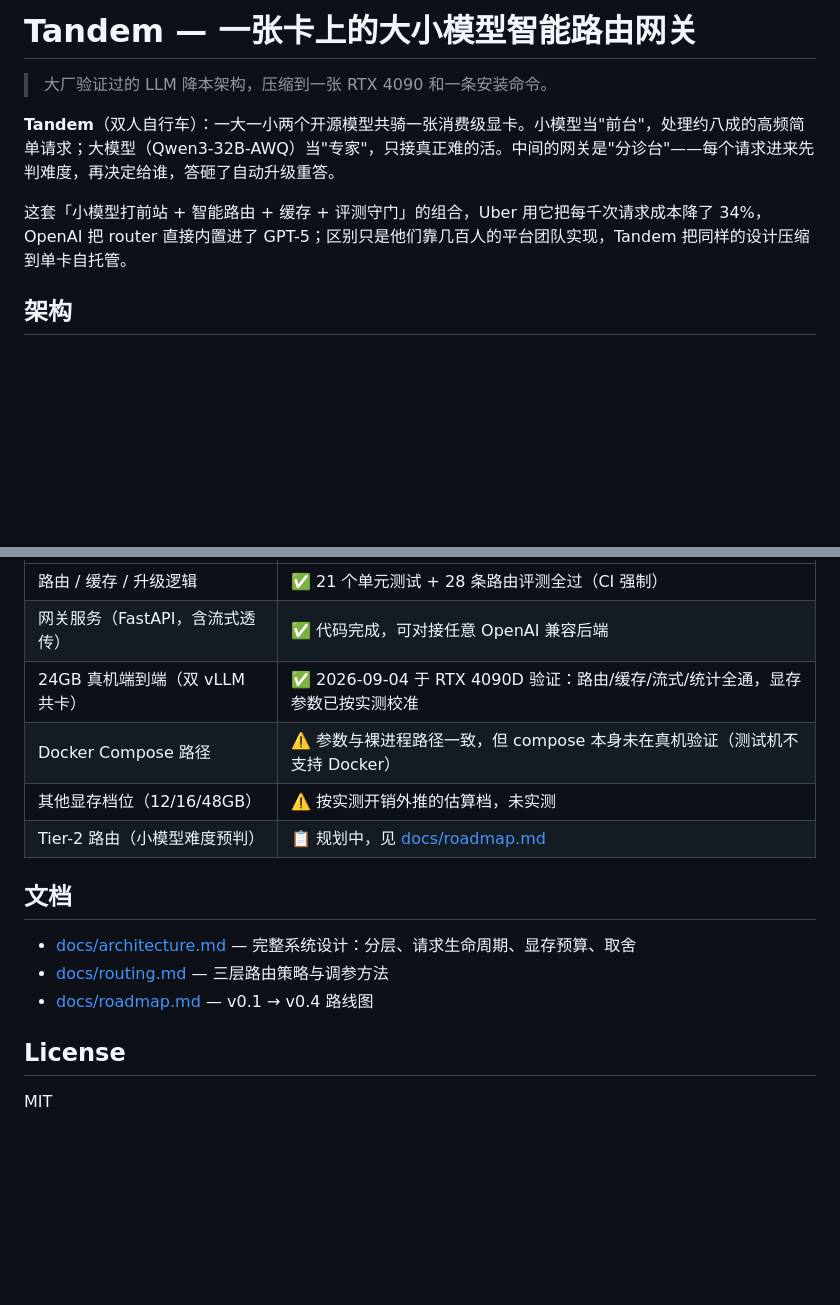
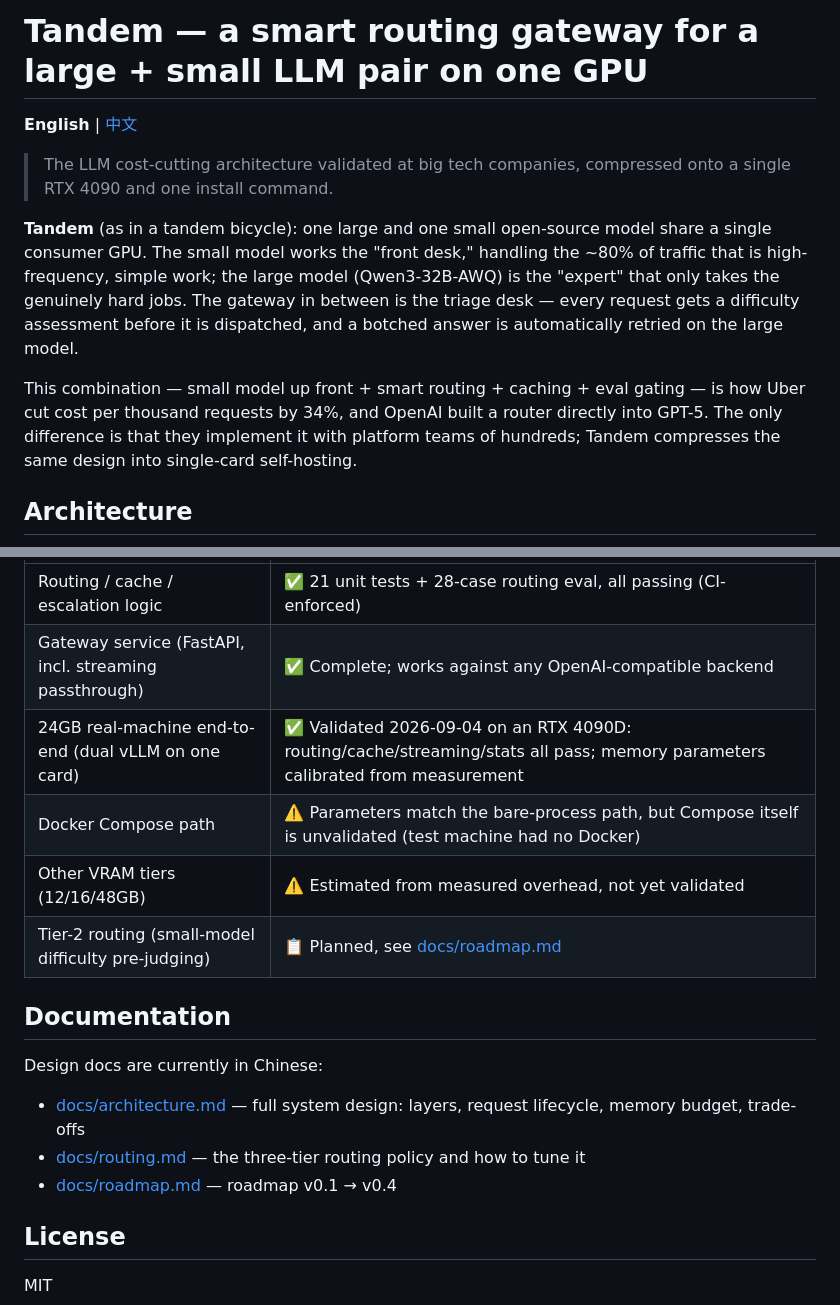
Before and after one commit to murphyren225/local_infer, a Markdown page: README.md, 2 parts joined by grey strips. Drawn GitHub-style; blank space fills up the shorter version.

Commit message:
docs: README 双语化——英文为默认入口,中文版移至 README.zh-CN.md,顶部互链

````diff
--- a/README.md
+++ b/README.md
@@ -1,12 +1,14 @@
-# Tandem — 一张卡上的大小模型智能路由网关
+# Tandem — a smart routing gateway for a large + small LLM pair on one GPU
 
-> 大厂验证过的 LLM 降本架构，压缩到一张 RTX 4090 和一条安装命令。
+**English** | [中文](README.zh-CN.md)
 
-**Tandem**（双人自行车）：一大一小两个开源模型共骑一张消费级显卡。小模型当"前台"，处理约八成的高频简单请求；大模型（Qwen3-32B-AWQ）当"专家"，只接真正难的活。中间的网关是"分诊台"——每个请求进来先判难度，再决定给谁，答砸了自动升级重答。
+> The LLM cost-cutting architecture validated at big tech companies, compressed onto a single RTX 4090 and one install command.
 
-这套「小模型打前站 + 智能路由 + 缓存 + 评测守门」的组合，Uber 用它把每千次请求成本降了 34%，OpenAI 把 router 直接内置进了 GPT-5；区别只是他们靠几百人的平台团队实现，Tandem 把同样的设计压缩到单卡自托管。
+**Tandem** (as in a tandem bicycle): one large and one small open-source model share a single consumer GPU. The small model works the "front desk," handling the ~80% of traffic that is high-frequency, simple work; the large model (Qwen3-32B-AWQ) is the "expert" that only takes the genuinely hard jobs. The gateway in between is the triage desk — every request gets a difficulty assessment before it is dispatched, and a botched answer is automatically retried on the large model.
 
-## 架构
+This combination — small model up front + smart routing + caching + eval gating — is how Uber cut cost per thousand requests by 34%, and OpenAI built a router directly into GPT-5. The only difference is that they implement it with platform teams of hundreds; Tandem compresses the same design into single-card self-hosting.
+
+## Architecture
 
 ```mermaid
 flowchart LR
@@ -82,16 +90,18 @@ python3 evals/run_evals.py --verbose
 |---|---|
-| 路由 / 缓存 / 升级逻辑 | ✅ 21 个单元测试 + 28 条路由评测全过（CI 强制） |
-| 网关服务（FastAPI，含流式透传） | ✅ 代码完成，可对接任意 OpenAI 兼容后端 |
-| 24GB 真机端到端（双 vLLM 共卡） | ✅ 2026-09-04 于 RTX 4090D 验证：路由/缓存/流式/统计全通，显存参数已按实测校准 |
-| Docker Compose 路径 | ⚠️ 参数与裸进程路径一致，但 compose 本身未在真机验证（测试机不支持 Docker） |
-| 其他显存档位（12/16/48GB） | ⚠️ 按实测开销外推的估算档，未实测 |
-| Tier-2 路由（小模型难度预判） | 📋 规划中，见 [docs/roadmap.md](docs/roadmap.md) |
+| Routing / cache / escalation logic | ✅ 21 unit tests + 28-case routing eval, all passing (CI-enforced) |
+| Gateway service (FastAPI, incl. streaming passthrough) | ✅ Complete; works against any OpenAI-compatible backend |
+| 24GB real-machine end-to-end (dual vLLM on one card) | ✅ Validated 2026-09-04 on an RTX 4090D: routing/cache/streaming/stats all pass; memory parameters calibrated from measurement |
+| Docker Compose path | ⚠️ Parameters match the bare-process path, but Compose itself is unvalidated (test machine had no Docker) |
+| Other VRAM tiers (12/16/48GB) | ⚠️ Estimated from measured overhead, not yet validated |
+| Tier-2 routing (small-model difficulty pre-judging) | 📋 Planned, see [docs/roadmap.md](docs/roadmap.md) |
 
-## 文档
+## Documentation
 
-- [docs/architecture.md](docs/architecture.md) — 完整系统设计：分层、请求生命周期、显存预算、取舍
-- [docs/routing.md](docs/routing.md) — 三层路由策略与调参方法
-- [docs/roadmap.md](docs/roadmap.md) — v0.1 → v0.4 路线图
+Design docs are currently in Chinese:
+
+- [docs/architecture.md](docs/architecture.md) — full system design: layers, request lifecycle, memory budget, trade-offs
+- [docs/routing.md](docs/routing.md) — the three-tier routing policy and how to tune it
+- [docs/roadmap.md](docs/roadmap.md) — roadmap v0.1 → v0.4
 
 ## License
 
````
Also changed, not shown: other parts of README.md (+39 -33 lines), README.zh-CN.md (added, +106 -0 lines).
